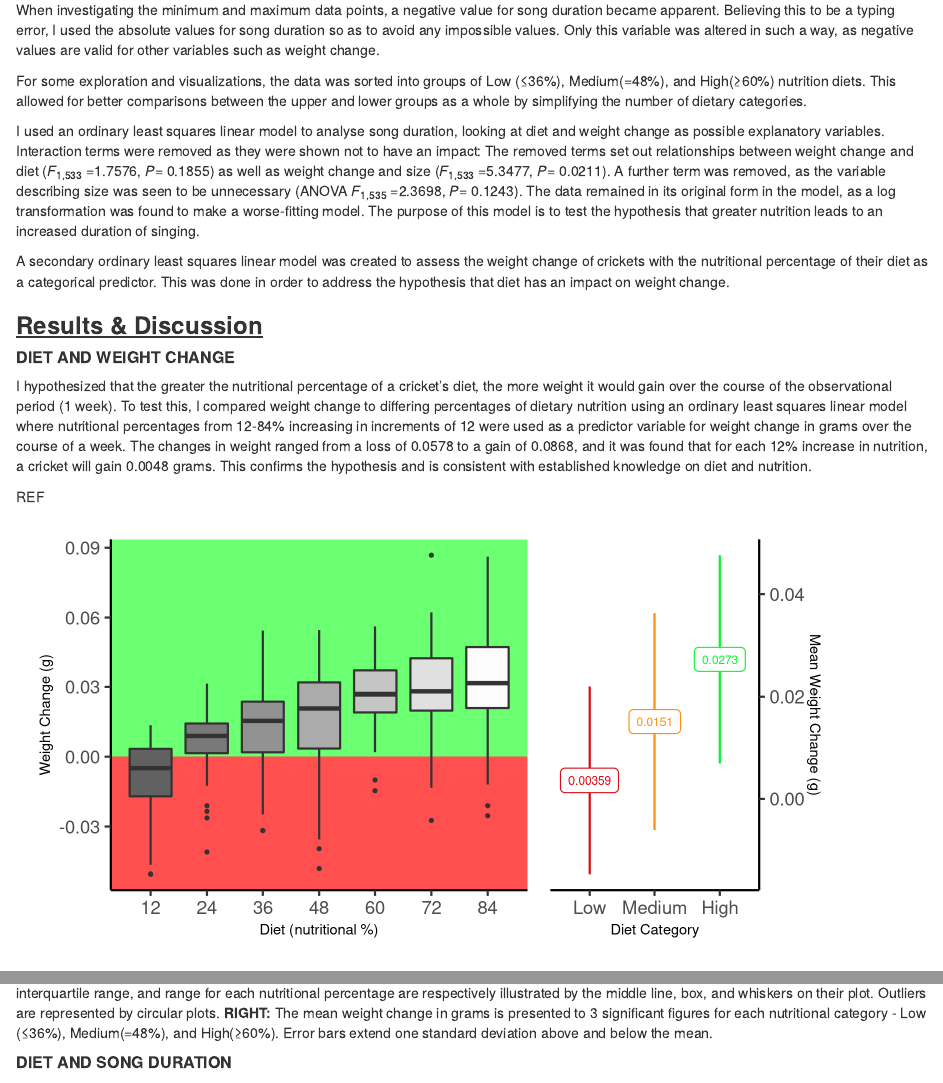
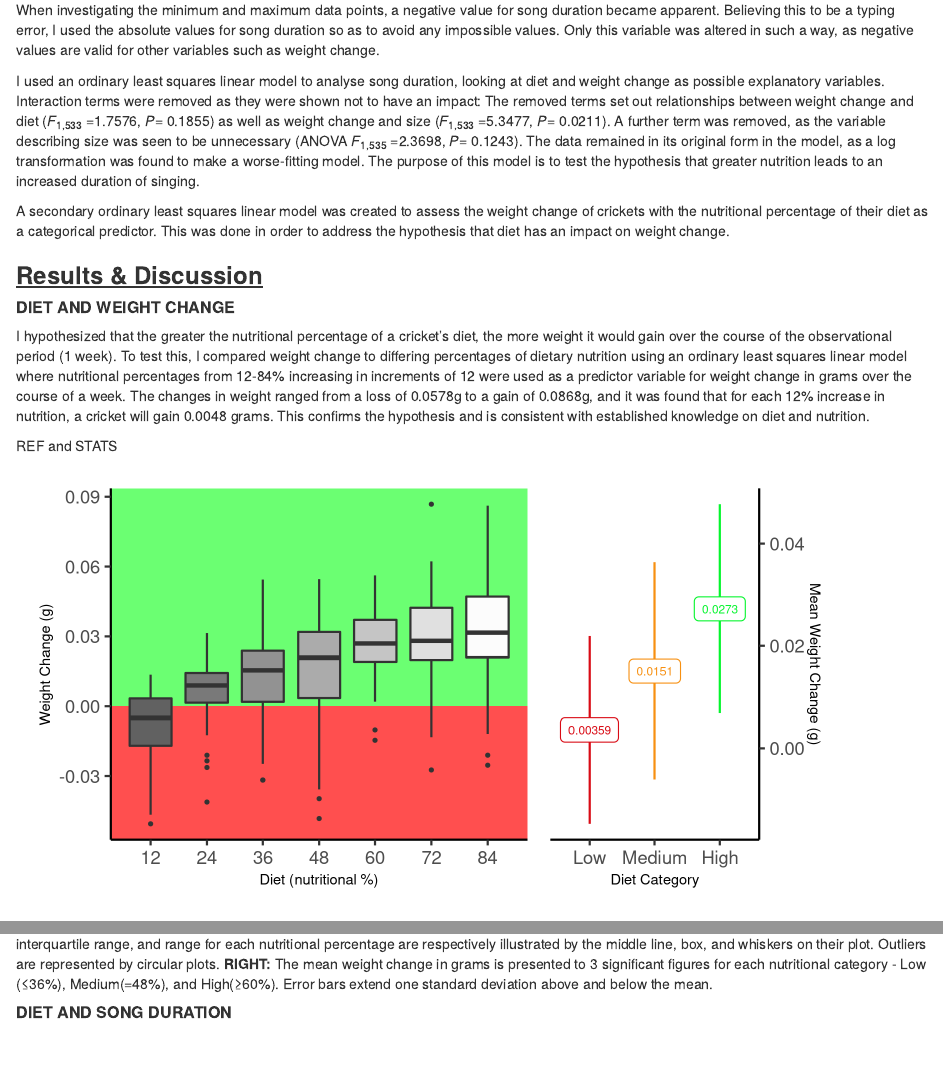
Before and after one commit to UEABIO/assignment002-2023-eloise26malam, an R Markdown document (Scripts/Report.Rmd): the page in a window 1100 px wide, from 730 px down, and a second part further down, joined at a grey line. Rendered offline with R 4.5, knitr and Pandoc, with nearby package versions.

Commit message:
adding units for diet/ weight change paragraph

````diff
--- a/Scripts/Report.Rmd
+++ b/Scripts/Report.Rmd
@@ -20,8 +20,6 @@ This report was produced using R version 4.2.3 [@R] The following packages were
 
 When investigating the minimum and maximum data points, a negative value for song duration became apparent. Believing this to be a typing error, I used the absolute values for song duration so as to avoid any impossible values. Only this variable was altered in such a way, as negative values are valid for other variables such as weight change.
 
-For some exploration and visualizations, the data was sorted into groups of Low (≤36%), Medium(=48%), and High(≥60%) nutrition diets. This allowed for better comparisons between the upper and lower groups as a whole by simplifying the number of dietary categories.
-
 I used an ordinary least squares linear model to analyse song duration, looking at diet and weight change as possible explanatory variables. Interaction terms were removed as they were shown not to have an impact: The removed terms set out relationships between weight change and diet (*F*~1,533~ =1.7576, *P=* 0.1855) as well as weight change and size (*F*~1,533~ =5.3477, *P=* 0.0211). A further term was removed, as the variable describing size was seen to be unnecessary (ANOVA *F*~1,535~ =2.3698, *P=* 0.1243). The data remained in its original form in the model, as a log transformation was found to make a worse-fitting model. The purpose of this model is to test the hypothesis that greater nutrition leads to an increased duration of singing.
 
 A secondary ordinary least squares linear model was created to assess the weight change of crickets with the nutritional percentage of their diet as a categorical predictor. This was done in order to address the hypothesis that diet has an impact on weight change.
@@ -30,16 +28,16 @@ A secondary ordinary least squares linear model was created to assess the weight
 
 ##### **DIET AND WEIGHT CHANGE**
 
-I hypothesized that the greater the nutritional percentage of a cricket's diet, the more weight it would gain over the course of the observational period (1 week). To test this, I compared weight change to differing percentages of dietary nutrition using an ordinary least squares linear model where nutritional percentages from 12-84% increasing in increments of 12 were used as a predictor variable for weight change in grams over the course of a week. The changes in weight ranged from a loss of 0.0578 to a gain of 0.0868, and it was found that for each 12% increase in nutrition, a cricket will gain 0.0048 grams. This confirms the hypothesis and is consistent with established knowledge on diet and nutrition.
+I hypothesized that the greater the nutritional percentage of a cricket's diet, the more weight it would gain over the course of the observational period (1 week). To test this, I compared weight change to differing percentages of dietary nutrition using an ordinary least squares linear model where nutritional percentages from 12-84% increasing in increments of 12 were used as a predictor variable for weight change in grams over the course of a week. The changes in weight ranged from a loss of 0.0578g to a gain of 0.0868g, and it was found that for each 12% increase in nutrition, a cricket will gain 0.0048 grams. This confirms the hypothesis and is consistent with established knowledge on diet and nutrition.
 
-REF
+REF and STATS
 
 ```{r, echo=FALSE}
 knitr::include_graphics("../Graphs/dw_means_april23.png")
 
 ```
 
-**Fig.1 - LEFT**: The nutritional percentage of a crickets diet (12-84%) compared to its change in weight over the observational period of one week (n=539). The region highlighted in red represent a loss of weight while the green region conversely represents weight gain. The median, interquartile range, and range for each nutritional percentage are respectively illustrated by the middle line, box, and whiskers on their plot. Outliers are represented by circular plots. **RIGHT:** The mean weight change in grams is presented to 3 significant figures for each nutritional category - Low (≤36%), Medium(=48%), and High(≥60%). Error bars extend one standard deviation above and below the mean.
+**Fig.1 - LEFT**: The nutritional percentage of a crickets diet (12-84%) compared to its change in weight (grams) over the observational period of one week (n=539). The region highlighted in red represent a loss of weight while the green region conversely represents weight gain. The median, interquartile range, and range for each nutritional percentage are respectively illustrated by the middle line, box, and whiskers on their plot. Outliers are represented by circular plots. **RIGHT:** The mean weight change in grams is presented to 3 significant figures for each nutritional category - Low (≤36%), Medium(=48%), and High(≥60%). Error bars extend one standard deviation above and below the mean.
 
 ##### **DIET AND SONG DURATION**
 
````
Also changed, not shown: Scripts/Report.html.
